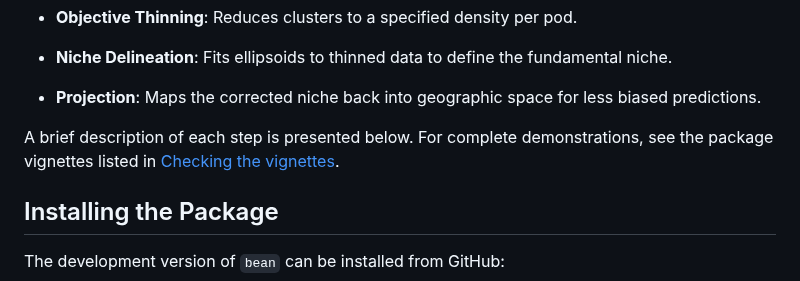
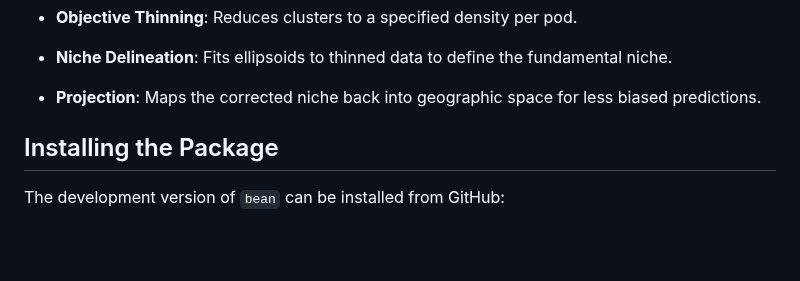
Before and after one commit to paanwaris/bean, a Markdown page: README.md, the part around the change. Drawn GitHub-style; blank space fills up the shorter version.

Commit message:
Update README to remove unnecessary details
Removed brief description of steps and vignette references.

```diff
--- a/README.md
+++ b/README.md
@@ -55,10 +55,6 @@ environmental space:
 
 - **Projection**: Maps the corrected niche back into geographic space
   for less biased predictions.
-
-A brief description of each step is presented below. For complete
-demonstrations, see the package vignettes listed in [Checking the
-vignettes](#sec-checking-the-vignettes).
 
 ## Installing the Package
 
```
